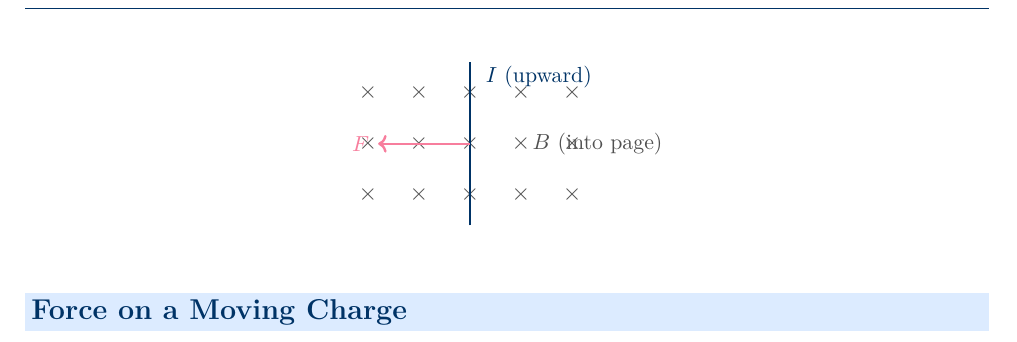
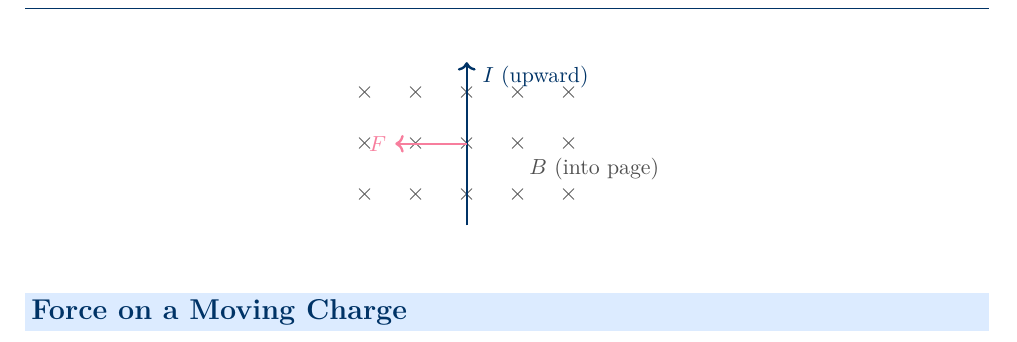
Before and after one commit to sirioq/CIE-A-level-Revision-Guide, a LaTeX document (topic_20/topic_20_standalone.tex, which reads topic_20/topic_20.tex): part of page 3 of 12, cut so that both start at the same text. Compiled offline with pdfLaTeX.

Commit message:
Update topic_20.tex

```diff
--- a/topic_20/topic_20.tex
+++ b/topic_20/topic_20.tex
@@ -69,13 +69,13 @@ Remember: the rule gives the force on \emph{positive} charges / conventional cur
     }
   }
   % Wire
-  \draw[darkblue, very thick] (2,-0.6) -- (2,2.6);
+  \draw[->,darkblue, very thick] (2,-0.6) -- (2,2.6);
   \node[darkblue, font=\small, anchor=west] at (2.15,2.3) {$I$ (upward)};
   % Force arrow
-  \draw[->, pinkframe, very thick] (2,1) -- (0.2,1)
+  \draw[->, pinkframe, very thick] (2,1) -- (.6,1)
     node[anchor=east, font=\small, pinkframe] {$F$};
   % B label
-  \node[darkgray, font=\small] at (4.5,1) {$B$ (into page)};
+  \node[darkgray, font=\small] at (4.5,0.5) {$B$ (into page)};
 \end{tikzpicture}
 \end{center}
 
```
